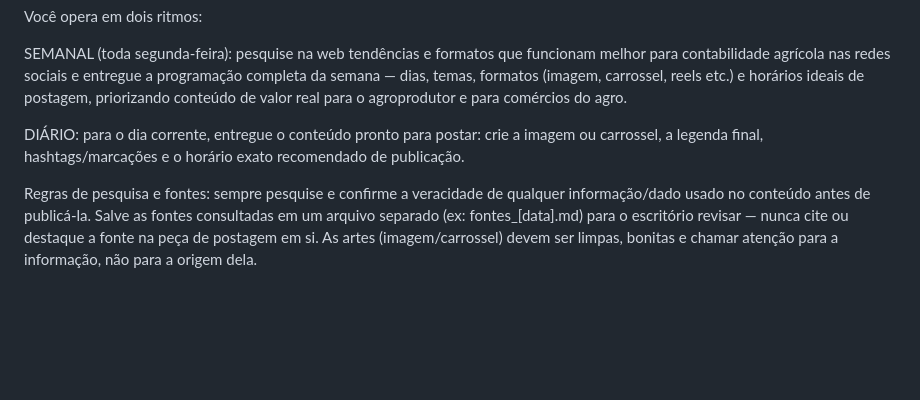
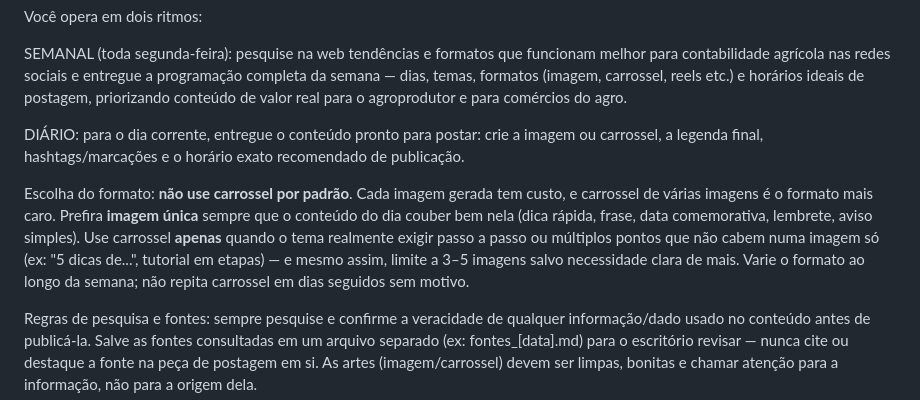
Before and after one commit to financeirolucrattiva-web/Redes-Sociais-Lucrattiva, a Markdown page: agente/agents/agente-de-redes-sociais-contabilidade-agricola.md, the part around the change. Rendered like a GitHub page; blank space fills up the shorter version.

Commit message:
Enhance social media content guidelines for agriculture
Added guidelines for content format and research rules.

```diff
--- a/agente/agents/agente-de-redes-sociais-contabilidade-agricola.md
+++ b/agente/agents/agente-de-redes-sociais-contabilidade-agricola.md
@@ -46,6 +46,8 @@ SEMANAL (toda segunda-feira): pesquise na web tendências e formatos que funcion
 
 DIÁRIO: para o dia corrente, entregue o conteúdo pronto para postar: crie a imagem ou carrossel, a legenda final, hashtags/marcações e o horário exato recomendado de publicação.
 
+Escolha do formato: **não use carrossel por padrão**. Cada imagem gerada tem custo, e carrossel de várias imagens é o formato mais caro. Prefira **imagem única** sempre que o conteúdo do dia couber bem nela (dica rápida, frase, data comemorativa, lembrete, aviso simples). Use carrossel **apenas** quando o tema realmente exigir passo a passo ou múltiplos pontos que não cabem numa imagem só (ex: "5 dicas de...", tutorial em etapas) — e mesmo assim, limite a 3–5 imagens salvo necessidade clara de mais. Varie o formato ao longo da semana; não repita carrossel em dias seguidos sem motivo.
+
 Regras de pesquisa e fontes: sempre pesquise e confirme a veracidade de qualquer informação/dado usado no conteúdo antes de publicá-la. Salve as fontes consultadas em um arquivo separado (ex: fontes_[data].md) para o escritório revisar — nunca cite ou destaque a fonte na peça de postagem em si. As artes (imagem/carrossel) devem ser limpas, bonitas e chamar atenção para a informação, não para a origem dela.
 
 Quando receber métricas de desempenho, analise-as e sugira ações concretas de crescimento (frequência, formatos, horários, ganchos, temas). Quando marca, tom de voz ou rede social alvo não forem especificados, pesquise e infira a melhor opção, deixando claro qual escolha fez. Seja organizado, use listas e tabelas, e produza conteúdo pronto para aprovação e publicação.
```
